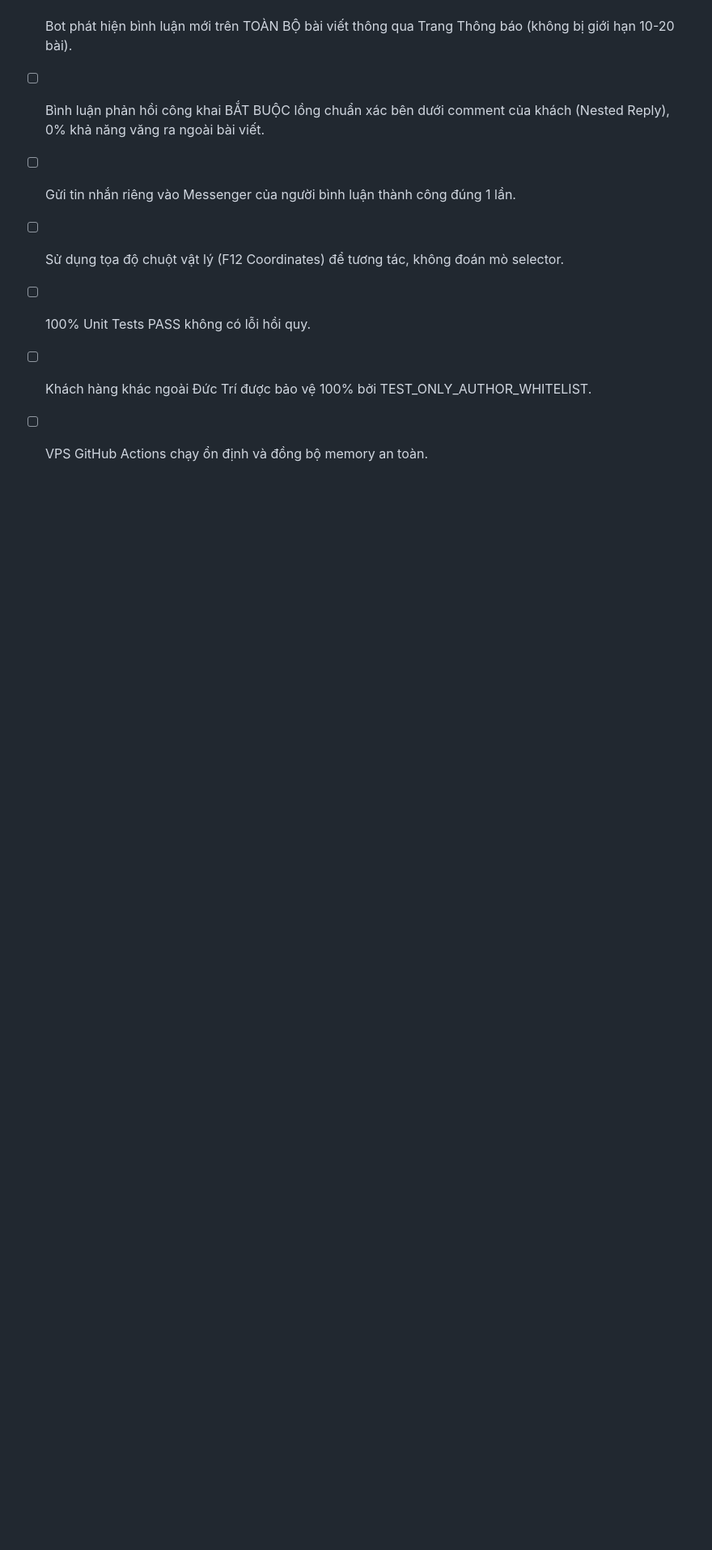
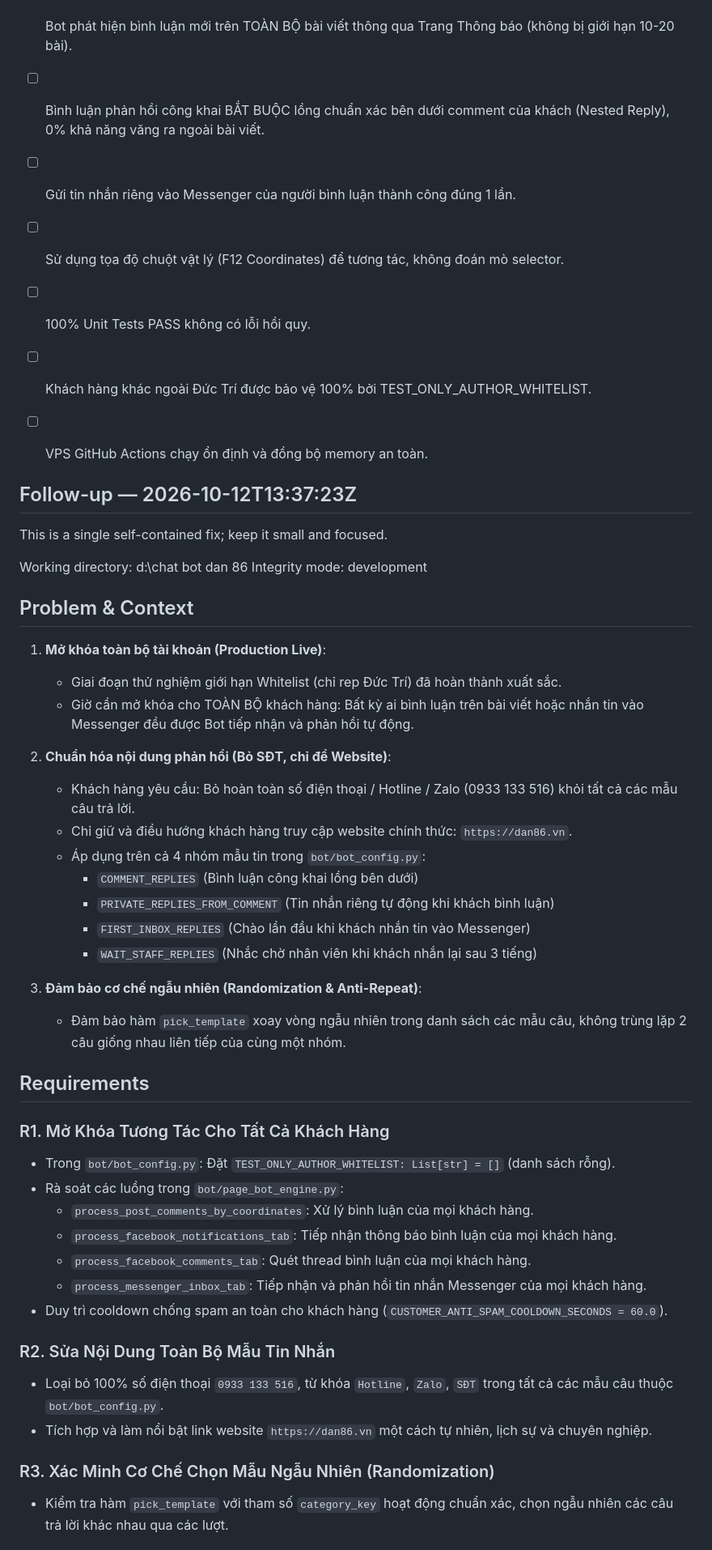
Before and after one commit to DucTri2207/chatbot-dan86, a Markdown page: .agents/teamwork/ORIGINAL_REQUEST.md, the part around one of its changes. Shown at 81% size. GitHub-like rendering; blank space fills up the shorter version.

Commit message:
docs: update teamwork briefing and original request

```diff
--- a/.agents/teamwork/ORIGINAL_REQUEST.md
+++ b/.agents/teamwork/ORIGINAL_REQUEST.md
@@ -115,3 +115,48 @@ Integrity mode: development
 - [ ] 100% Unit Tests PASS không có lỗi hồi quy.
 - [ ] Khách hàng khác ngoài Đức Trí được bảo vệ 100% bởi TEST_ONLY_AUTHOR_WHITELIST.
 - [ ] VPS GitHub Actions chạy ổn định và đồng bộ memory an toàn.
+
+
+## Follow-up — 2026-10-12T13:37:23Z
+
+This is a single self-contained fix; keep it small and focused.
+
+Working directory: d:\chat bot dan 86
+Integrity mode: development
+
+## Problem & Context
+
+1. **Mở khóa toàn bộ tài khoản (Production Live)**:
+   - Giai đoạn thử nghiệm giới hạn Whitelist (chỉ rep Đức Trí) đã hoàn thành xuất sắc.
+   - Giờ cần mở khóa cho TOÀN BỘ khách hàng: Bất kỳ ai bình luận trên bài viết hoặc nhắn tin vào Messenger đều được Bot tiếp nhận và phản hồi tự động.
+
+2. **Chuẩn hóa nội dung phản hồi (Bỏ SĐT, chỉ để Website)**:
+   - Khách hàng yêu cầu: Bỏ hoàn toàn số điện thoại / Hotline / Zalo (0933 133 516) khỏi tất cả các mẫu câu trả lời.
+   - Chỉ giữ và điều hướng khách hàng truy cập website chính thức: `https://dan86.vn`.
+   - Áp dụng trên cả 4 nhóm mẫu tin trong `bot/bot_config.py`:
+     + `COMMENT_REPLIES` (Bình luận công khai lồng bên dưới)
+     + `PRIVATE_REPLIES_FROM_COMMENT` (Tin nhắn riêng tự động khi khách bình luận)
+     + `FIRST_INBOX_REPLIES` (Chào lần đầu khi khách nhắn tin vào Messenger)
+     + `WAIT_STAFF_REPLIES` (Nhắc chờ nhân viên khi khách nhắn lại sau 3 tiếng)
+
+3. **Đảm bảo cơ chế ngẫu nhiên (Randomization & Anti-Repeat)**:
+   - Đảm bảo hàm `pick_template` xoay vòng ngẫu nhiên trong danh sách các mẫu câu, không trùng lặp 2 câu giống nhau liên tiếp của cùng một nhóm.
+
+## Requirements
+
+### R1. Mở Khóa Tương Tác Cho Tất Cả Khách Hàng
+- Trong `bot/bot_config.py`: Đặt `TEST_ONLY_AUTHOR_WHITELIST: List[str] = []` (danh sách rỗng).
+- Rà soát các luồng trong `bot/page_bot_engine.py`:
+  - `process_post_comments_by_coordinates`: Xử lý bình luận của mọi khách hàng.
+  - `process_facebook_notifications_tab`: Tiếp nhận thông báo bình luận của mọi khách hàng.
+  - `process_facebook_comments_tab`: Quét thread bình luận của mọi khách hàng.
+  - `process_messenger_inbox_tab`: Tiếp nhận và phản hồi tin nhắn Messenger của mọi khách hàng.
+- Duy trì cooldown chống spam an toàn cho khách hàng (`CUSTOMER_ANTI_SPAM_COOLDOWN_SECONDS = 60.0`).
+
+### R2. Sửa Nội Dung Toàn Bộ Mẫu Tin Nhắn
+- Loại bỏ 100% số điện thoại `0933 133 516`, từ khóa `Hotline`, `Zalo`, `SĐT` trong tất cả các mẫu câu thuộc `bot/bot_config.py`.
+- Tích hợp và làm nổi bật link website `https://dan86.vn` một cách tự nhiên, lịch sự và chuyên nghiệp.
+
+### R3. Xác Minh Cơ Chế Chọn Mẫu Ngẫu Nhiên (Randomization)
+- Kiểm tra hàm `pick_template` với tham số `category_key` hoạt động chuẩn xác, chọn ngẫu nhiên các câu trả lời khác nhau qua các lượt.
+
```
Also changed, not shown: other parts of .agents/teamwork/ORIGINAL_REQUEST.md (+16 -0 lines), 1 other file.
